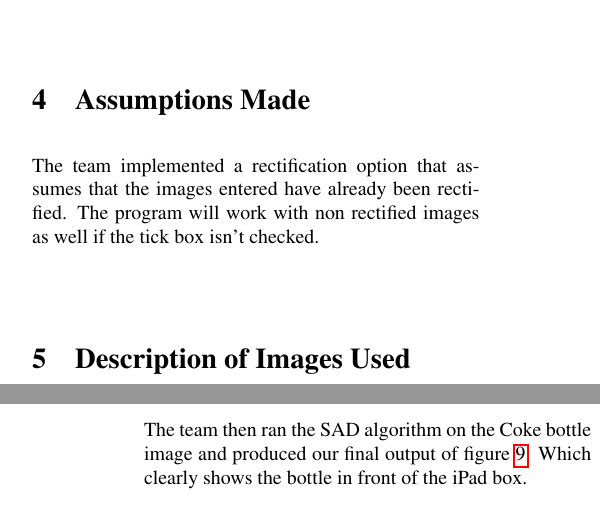
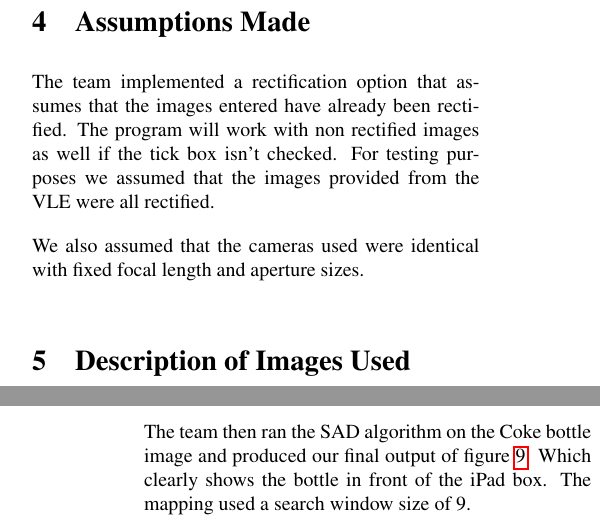
Before and after one commit to jkerr123/matlabrobot, a LaTeX paper (Report/David_Jamie_Robot_Eyes.tex): two parts of the columns of pages 1 and 4 of 5, joined at a grey line, cut so that both start at the same text. The pictures show the PDF file Report/David_Jamie_Robot_Eyes.pdf that the author committed with the source.

Commit message:
Updates to report.

```diff
--- a/Report/David_Jamie_Robot_Eyes.tex
+++ b/Report/David_Jamie_Robot_Eyes.tex
@@ -122,14 +120,13 @@ The team discovered an algorithm called ENCC \cite{ENCC} which produces an estim
 \section{Assumptions Made}
 \vspace{-1ex}
 
-The team implemented a rectification option that assumes that the images entered have already been rectified. The program will work with non rectified images as well if the tick box isn't checked.
+The team implemented a rectification option that assumes that the images entered have already been rectified. The program will work with non rectified images as well if the tick box isn't checked. For testing purposes we assumed that the images provided from the VLE were all rectified.
 
-
+We also assumed that the cameras used were identical with fixed focal length and aperture sizes.
 
 %%%%%%%%%%%
 %%%%%%%%%%%
 \section{Description of Images Used}
-\vspace{-1ex}
 
 The team used the stereo images provided on the VLE to create their program. The pair that was mainly used was the bookcase image shown in figure \ref{fig:testR}. It was selected as there are clear levels of depth between the different books and the team thought that they would produce a noteworthy result.
 
@@ -227,7 +224,7 @@ The SAD matching algorithm was added into our program as well so we could run te
 
 Figure \ref{fig:SSDvsSAD} shows the difference between using SSD and SAD on the pentagon image. The disparity maps colours were mapped using the pink colormap function as well to produce a clearer visualisation. In this situation we believe that SAD produced a more accurate representation of depth in the image.
 
-The team then ran the SAD algorithm on the Coke bottle image and produced our final output of figure \ref{fig:Coke_Bottle}. Which clearly shows the bottle in front of the iPad box.
+The team then ran the SAD algorithm on the Coke bottle image and produced our final output of figure \ref{fig:Coke_Bottle}. Which clearly shows the bottle in front of the iPad box. The mapping used a search window size of 9.
 
  \begin{figure}[H]
 \centering
```
Also changed, not shown: Report/RobotEyes.bib (+11 -1 lines), Report/.texpadtmp/David_Jamie_Robot_Eyes.bbl, Report/David_Jamie_Robot_Eyes.pdf, Report/David_Jamie_Robot_Eyes.tex (4 more changed lines), 4 other files.
